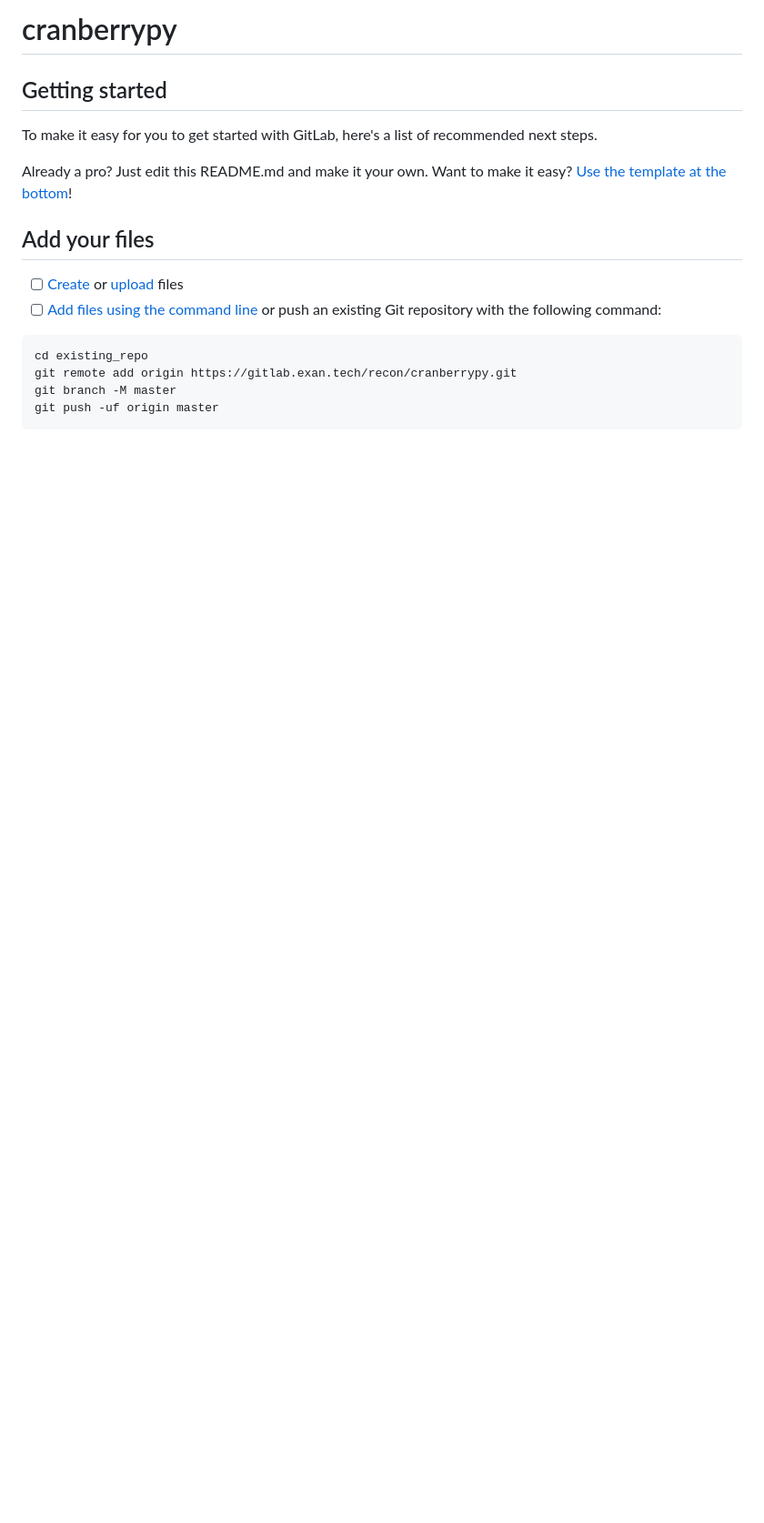
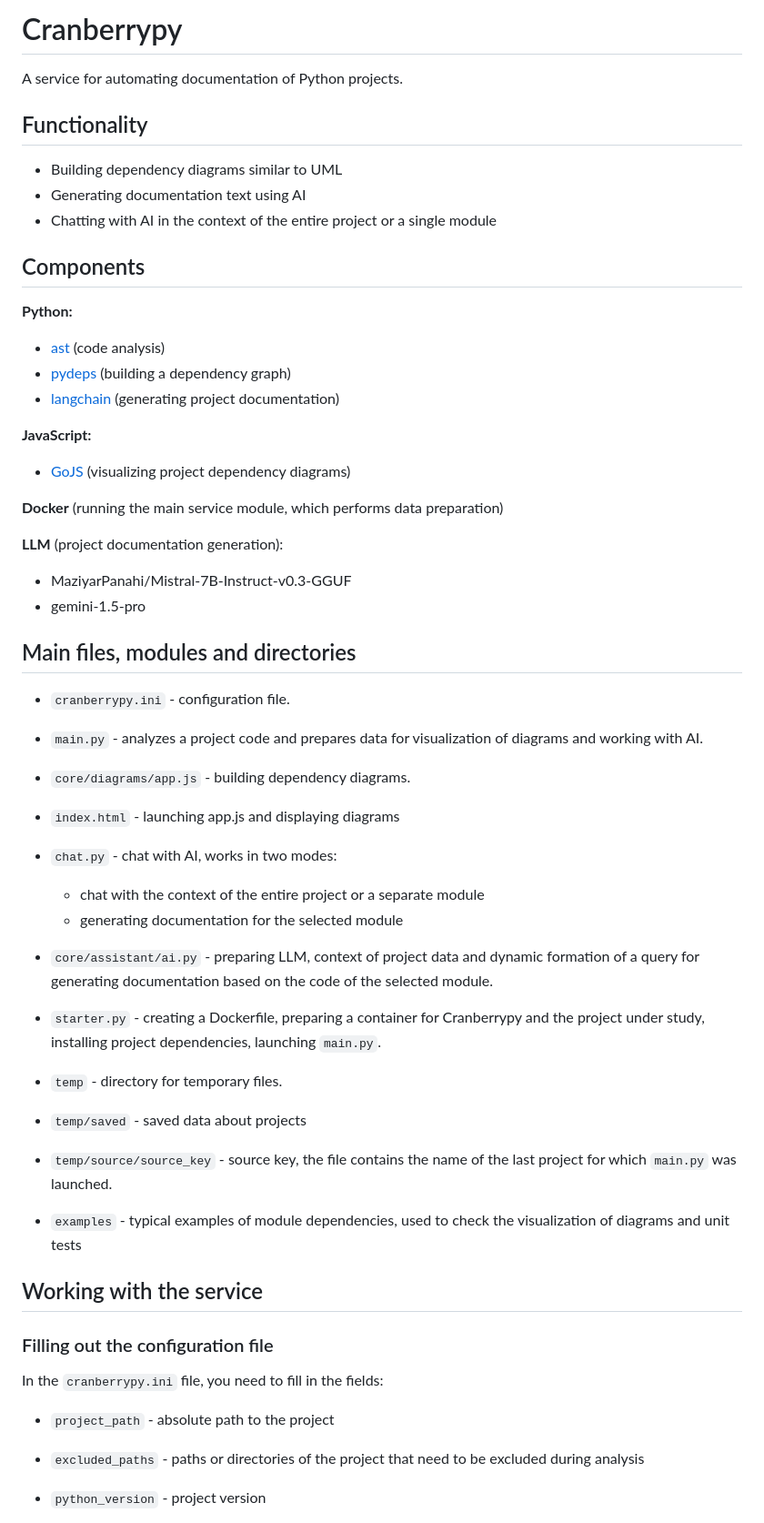
Before and after one commit to fomenko-ai/cranberrypy, a Markdown page: README.md, the part around one of its changes. Shown at 91% size. GitHub-like rendering; blank space fills up the shorter version.

````diff
--- a/README.md
+++ b/README.md
@@ -1,20 +1,66 @@
-# cranberrypy
+# Cranberrypy
+
+A service for automating documentation of Python projects.
 
 
+## Functionality
+* Building dependency diagrams similar to UML
+* Generating documentation text using AI
+* Chatting with AI in the context of the entire project or a single module
 
-## Getting started
 
-To make it easy for you to get started with GitLab, here's a list of recommended next steps.
+## Components
 
-Already a pro? Just edit this README.md and make it your own. Want to make it easy? [Use the template at the bottom](#editing-this-readme)!
+**Python:**
+* [ast](https://docs.python.org/3/library/ast.html) (code analysis)
+* [pydeps](https://github.com/thebjorn/pydeps) (building a dependency graph)
+* [langchain](https://python.langchain.com/docs/introduction/) (generating project documentation)
 
-## Add your files
+**JavaScript:**
+* [GoJS](https://gojs.net/latest/index.html) (visualizing project dependency diagrams)
 
-- [ ] [Create](https://docs.gitlab.com/ee/user/project/repository/web_editor.html#create-a-file) or [upload](https://docs.gitlab.com/ee/user/project/repository/web_editor.html#upload-a-file) files
-- [ ] [Add files using the command line](https://docs.gitlab.com/ee/gitlab-basics/add-file.html#add-a-file-using-the-command-line) or push an existing Git repository with the following command:
+**Docker** (running the main service module, which performs data preparation)
 
-```
-cd existing_repo
-git remote add origin https://gitlab.exan.tech/recon/cranberrypy.git
-git branch -M master
-git push -uf origin master
+**LLM** (project documentation generation):
+* MaziyarPanahi/Mistral-7B-Instruct-v0.3-GGUF
+* gemini-1.5-pro
+
+
+## Main files, modules and directories
+
+* `cranberrypy.ini` - configuration file.
+
+* `main.py` - analyzes a project code and prepares data for visualization of diagrams and working with AI.
+
+* `core/diagrams/app.js` - building dependency diagrams.
+
+* `index.html` - launching app.js and displaying diagrams
+
+* `chat.py` - chat with AI, works in two modes:
+    * chat with the context of the entire project or a separate module
+    * generating documentation for the selected module
+
+* `core/assistant/ai.py` - preparing LLM, context of project data and dynamic formation of a query for generating documentation based on the code of the selected module.
+
+* `starter.py` - creating a Dockerfile, preparing a container for Cranberrypy and the project under study, installing project dependencies, launching `main.py`.
+
+* `temp` - directory for temporary files.
+
+* `temp/saved` - saved data about projects
+
+* `temp/source/source_key` - source key, the file contains the name of the last project for which `main.py` was launched.
+
+* `examples` - typical examples of module dependencies, used to check the visualization of diagrams and unit tests
+
+## Working with the service
+
+### Filling out the configuration file
+
+In the `cranberrypy.ini` file, you need to fill in the fields:
+
+* `project_path` - absolute path to the project
+
+* `excluded_paths` - paths or directories of the project that need to be excluded during analysis
+
+* `python_version` - project version
+
````
Also changed, not shown: other parts of README.md (+86 -46 lines).
